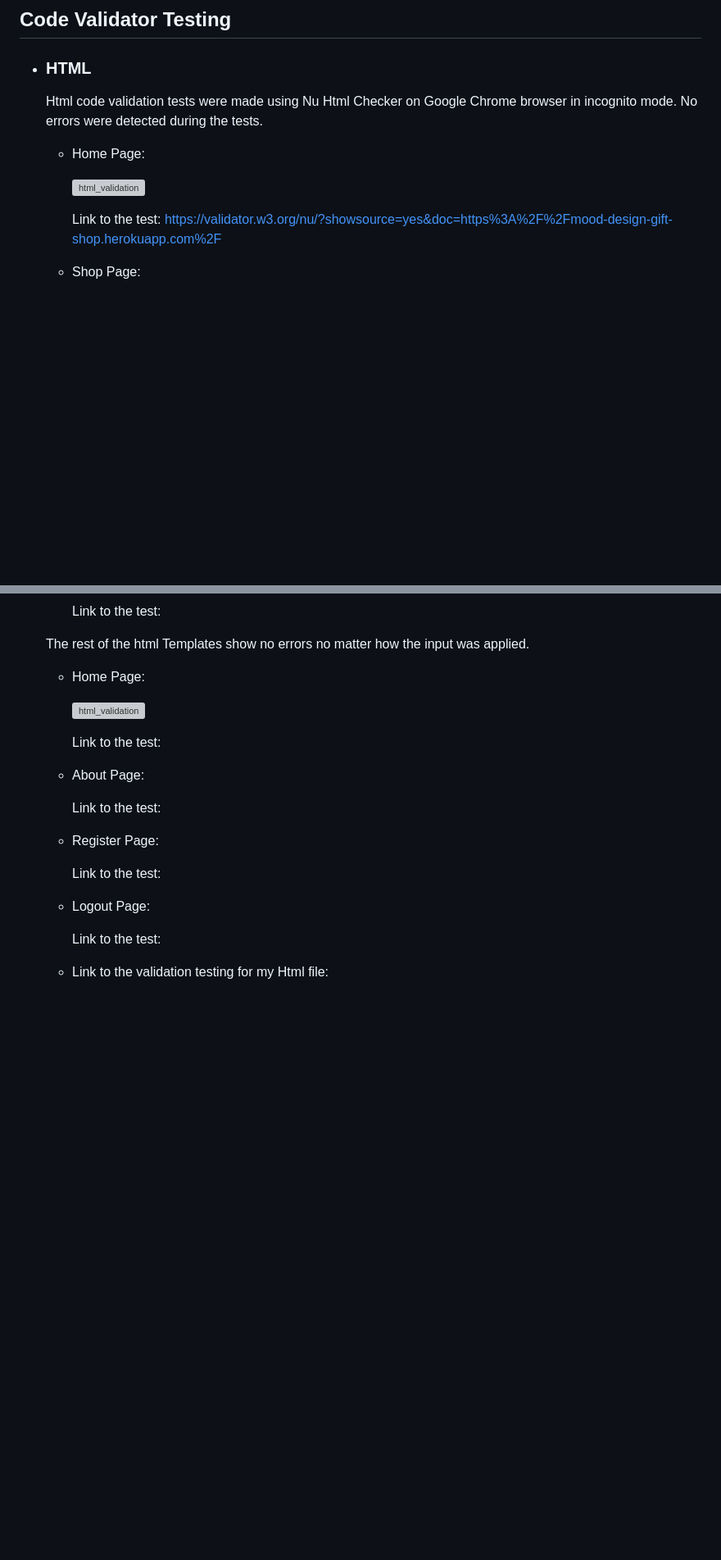
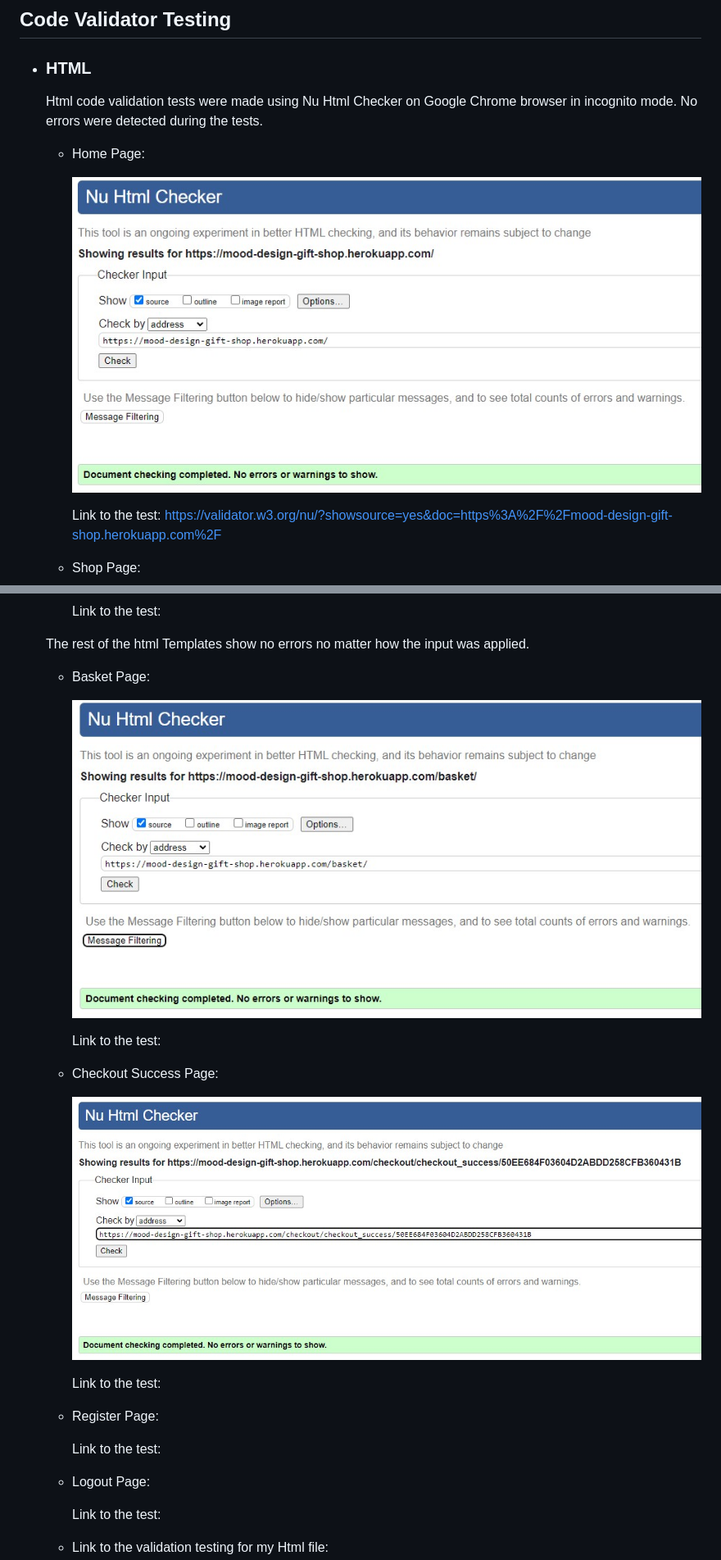
Before and after one commit to TomaszWoloszyn983/mood-design-gift-shop, a Markdown page: TESTING.md, 2 parts joined by grey strips. Shown: that part at 82% size. GitHub-like rendering; pictures changed too: documentation/testing/nu_basket.jpg (added), documentation/testing/nu_checkout_success.jpg (added), documentation/testing/nu_home.jpg (added); blank space fills up the shorter version; grey boxes are pictures that could not be loaded.

Commit message:
Fix minor issues for html validation test

```diff
--- a/TESTING.md
+++ b/TESTING.md
@@ -15,7 +15,7 @@
 
     - Home Page:
 
-        ![html_validation]()
+        ![html_validation](documentation/testing/nu_home.jpg)
 
         Link to the test: https://validator.w3.org/nu/?showsource=yes&doc=https%3A%2F%2Fmood-design-gift-shop.herokuapp.com%2F
 
@@ -49,13 +49,16 @@
 
     The rest of the html Templates show no errors no matter how the input was applied.
 
-    - Home Page:
+    - Basket Page:
 
-        ![html_validation]()
+        ![html_validation](documentation/testing/nu_basket.jpg)
 
         Link to the test:
 
-    - About Page:
+    - Checkout Success Page:
+
+        ![html_validation](documentation/testing/nu_checkout_success.jpg)
+
 
         Link to the test:
 
```
Also changed, not shown: 4 other files.
